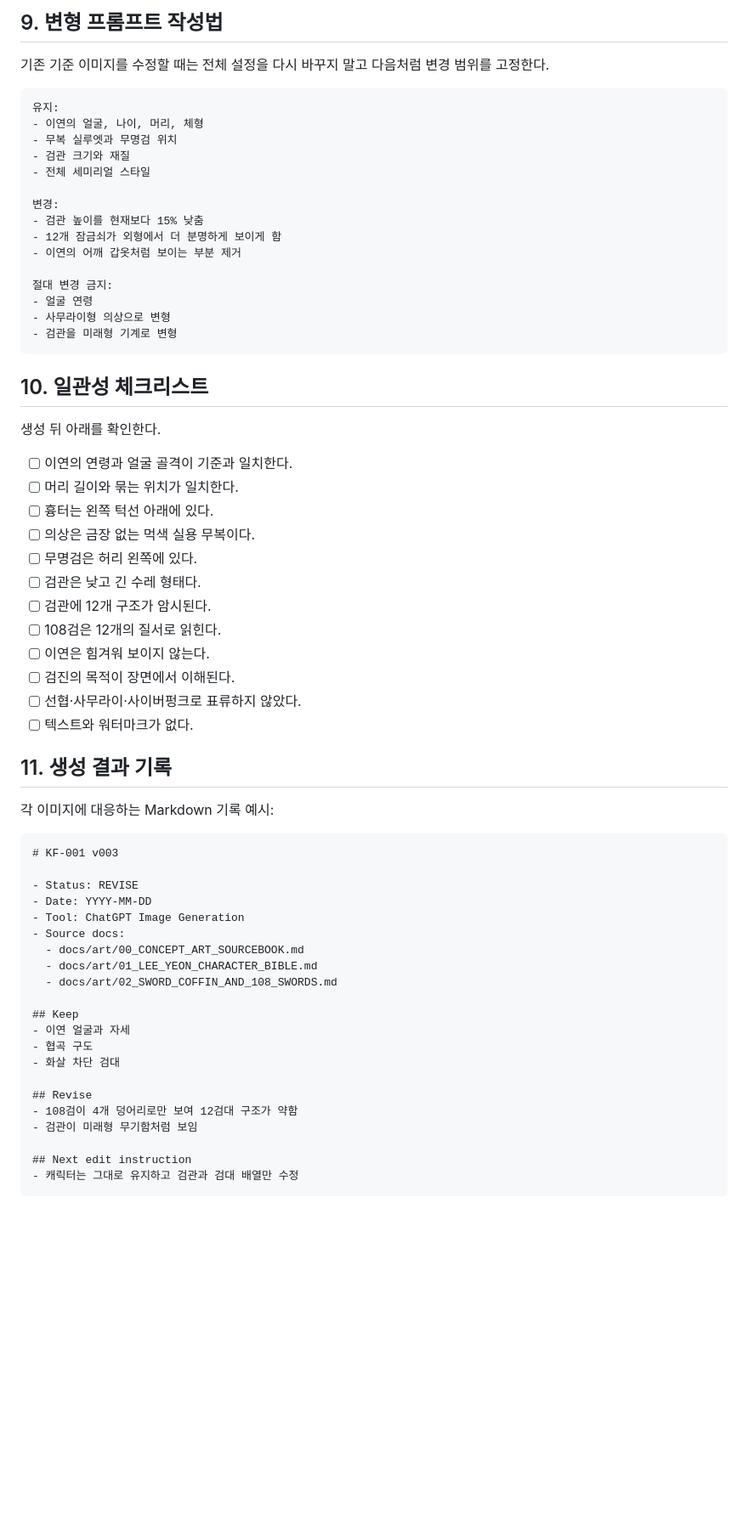
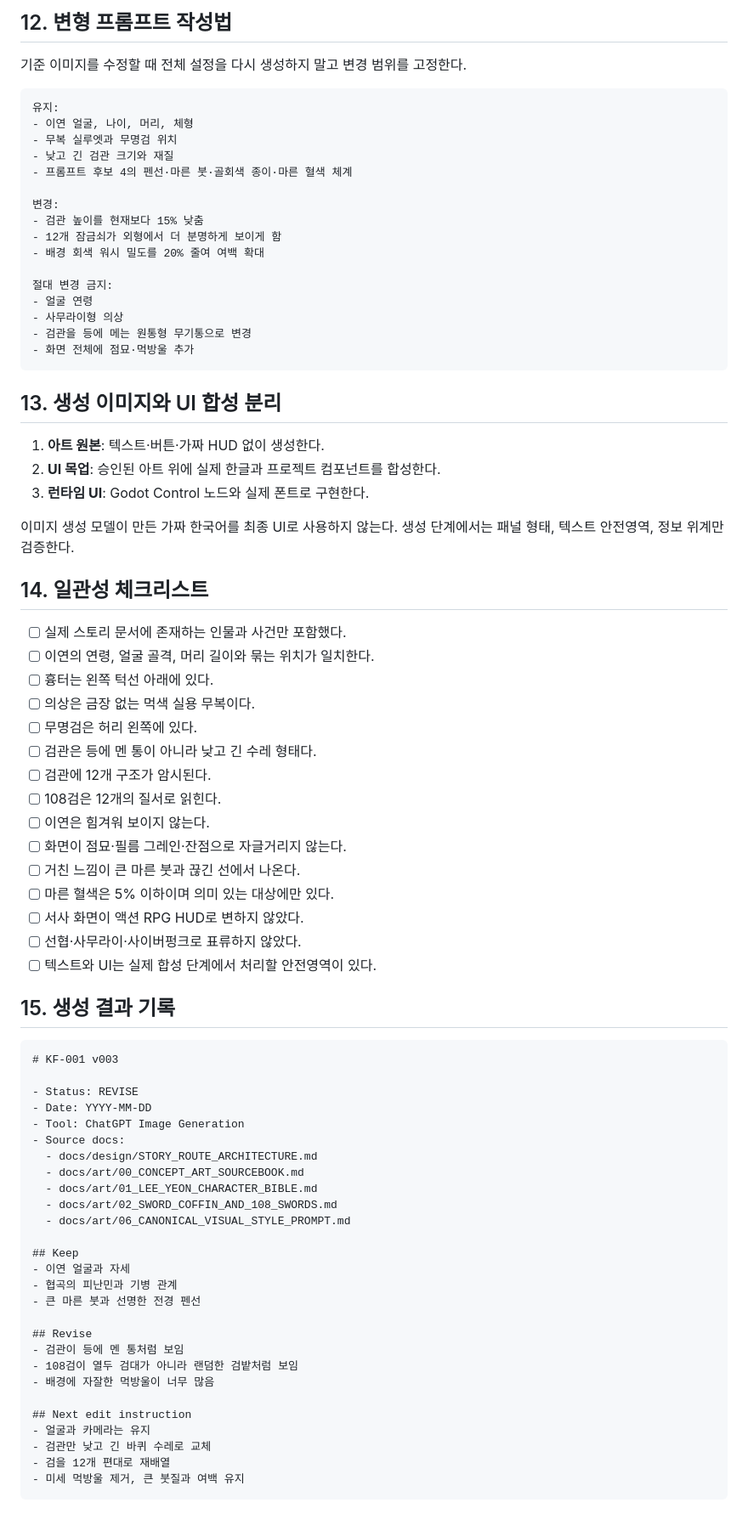
Before and after one commit to bluehige/onemanarmy, a Markdown page: docs/art/05_IMAGE_GENERATION_GUIDE.md, the part around one of its changes. Shown at 85% size. GitHub-like rendering; blank space fills up the shorter version.

Commit message:
Revise image generation guide for prompt 04

````diff
--- a/docs/art/05_IMAGE_GENERATION_GUIDE.md
+++ b/docs/art/05_IMAGE_GENERATION_GUIDE.md
@@ -96,46 +209,54 @@
 
-## 9. 변형 프롬프트 작성법
+## 12. 변형 프롬프트 작성법
 
-기존 기준 이미지를 수정할 때는 전체 설정을 다시 바꾸지 말고 다음처럼 변경 범위를 고정한다.
+기준 이미지를 수정할 때 전체 설정을 다시 생성하지 말고 변경 범위를 고정한다.
 
 ```text
 유지:
-- 이연의 얼굴, 나이, 머리, 체형
+- 이연 얼굴, 나이, 머리, 체형
 - 무복 실루엣과 무명검 위치
-- 검관 크기와 재질
-- 전체 세미리얼 스타일
+- 낮고 긴 검관 크기와 재질
+- 프롬프트 후보 4의 펜선·마른 붓·골회색 종이·마른 혈색 체계
 
 변경:
 - 검관 높이를 현재보다 15% 낮춤
 - 12개 잠금쇠가 외형에서 더 분명하게 보이게 함
-- 이연의 어깨 갑옷처럼 보이는 부분 제거
+- 배경 회색 워시 밀도를 20% 줄여 여백 확대
 
 절대 변경 금지:
 - 얼굴 연령
-- 사무라이형 의상으로 변형
-- 검관을 미래형 기계로 변형
+- 사무라이형 의상
+- 검관을 등에 메는 원통형 무기통으로 변경
+- 화면 전체에 점묘·먹방울 추가
 ```
 
-## 10. 일관성 체크리스트
+## 13. 생성 이미지와 UI 합성 분리
 
-생성 뒤 아래를 확인한다.
+1. **아트 원본**: 텍스트·버튼·가짜 HUD 없이 생성한다.
+2. **UI 목업**: 승인된 아트 위에 실제 한글과 프로젝트 컴포넌트를 합성한다.
+3. **런타임 UI**: Godot Control 노드와 실제 폰트로 구현한다.
 
-- [ ] 이연의 연령과 얼굴 골격이 기준과 일치한다.
-- [ ] 머리 길이와 묶는 위치가 일치한다.
+이미지 생성 모델이 만든 가짜 한국어를 최종 UI로 사용하지 않는다. 생성 단계에서는 패널 형태, 텍스트 안전영역, 정보 위계만 검증한다.
+
+## 14. 일관성 체크리스트
+
+- [ ] 실제 스토리 문서에 존재하는 인물과 사건만 포함했다.
+- [ ] 이연의 연령, 얼굴 골격, 머리 길이와 묶는 위치가 일치한다.
 - [ ] 흉터는 왼쪽 턱선 아래에 있다.
 - [ ] 의상은 금장 없는 먹색 실용 무복이다.
 - [ ] 무명검은 허리 왼쪽에 있다.
-- [ ] 검관은 낮고 긴 수레 형태다.
+- [ ] 검관은 등에 멘 통이 아니라 낮고 긴 수레 형태다.
 - [ ] 검관에 12개 구조가 암시된다.
 - [ ] 108검은 12개의 질서로 읽힌다.
 - [ ] 이연은 힘겨워 보이지 않는다.
-- [ ] 검진의 목적이 장면에서 이해된다.
+- [ ] 화면이 점묘·필름 그레인·잔점으로 자글거리지 않는다.
+- [ ] 거친 느낌이 큰 마른 붓과 끊긴 선에서 나온다.
+- [ ] 마른 혈색은 5% 이하이며 의미 있는 대상에만 있다.
+- [ ] 서사 화면이 액션 RPG HUD로 변하지 않았다.
 - [ ] 선협·사무라이·사이버펑크로 표류하지 않았다.
-- [ ] 텍스트와 워터마크가 없다.
+- [ ] 텍스트와 UI는 실제 합성 단계에서 처리할 안전영역이 있다.
 
-## 11. 생성 결과 기록
-
-각 이미지에 대응하는 Markdown 기록 예시:
+## 15. 생성 결과 기록
 
 ```markdown
 # KF-001 v003
@@ -144,19 +265,25 @@
 - Date: YYYY-MM-DD
 - Tool: ChatGPT Image Generation
 - Source docs:
+  - docs/design/STORY_ROUTE_ARCHITECTURE.md
   - docs/art/00_CONCEPT_ART_SOURCEBOOK.md
   - docs/art/01_LEE_YEON_CHARACTER_BIBLE.md
   - docs/art/02_SWORD_COFFIN_AND_108_SWORDS.md
+  - docs/art/06_CANONICAL_VISUAL_STYLE_PROMPT.md
 
 ## Keep
 - 이연 얼굴과 자세
-- 협곡 구도
-- 화살 차단 검대
+- 협곡의 피난민과 기병 관계
+- 큰 마른 붓과 선명한 전경 펜선
 
 ## Revise
-- 108검이 4개 덩어리로만 보여 12검대 구조가 약함
-- 검관이 미래형 무기함처럼 보임
+- 검관이 등에 멘 통처럼 보임
+- 108검이 열두 검대가 아니라 랜덤한 검밭처럼 보임
+- 배경에 자잘한 먹방울이 너무 많음
 
 ## Next edit instruction
-- 캐릭터는 그대로 유지하고 검관과 검대 배열만 수정
+- 얼굴과 카메라는 유지
+- 검관만 낮고 긴 바퀴 수레로 교체
+- 검을 12개 편대로 재배열
+- 미세 먹방울 제거, 큰 붓질과 여백 유지
 ```
````
Also changed, not shown: other parts of docs/art/05_IMAGE_GENERATION_GUIDE.md (+154 -41 lines).
